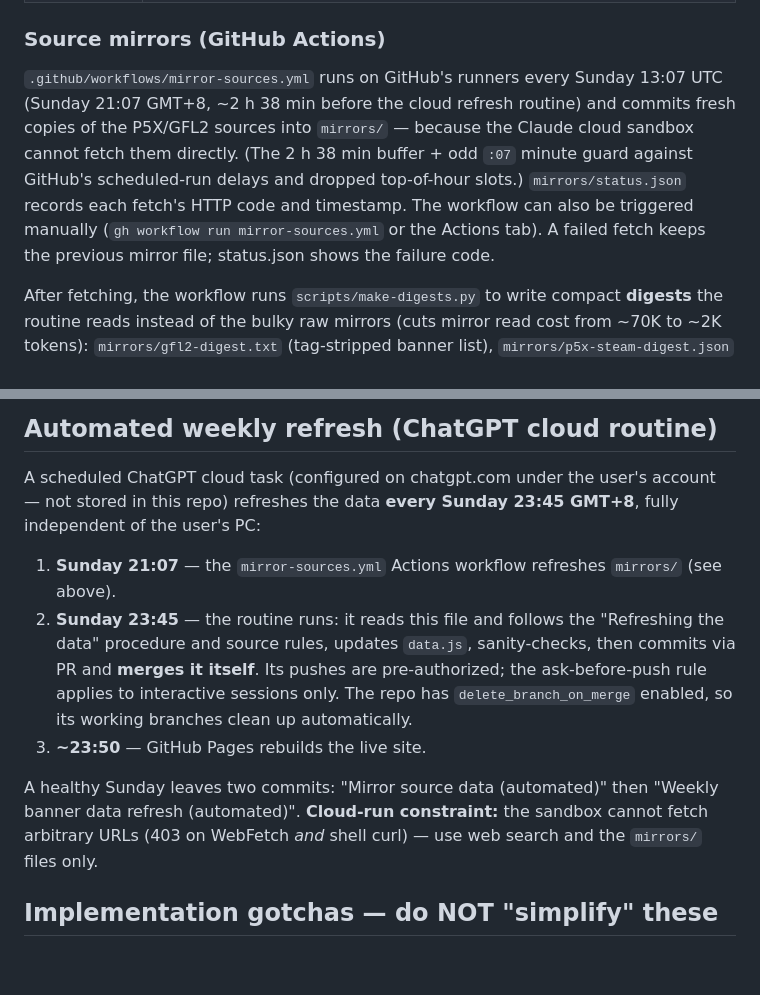
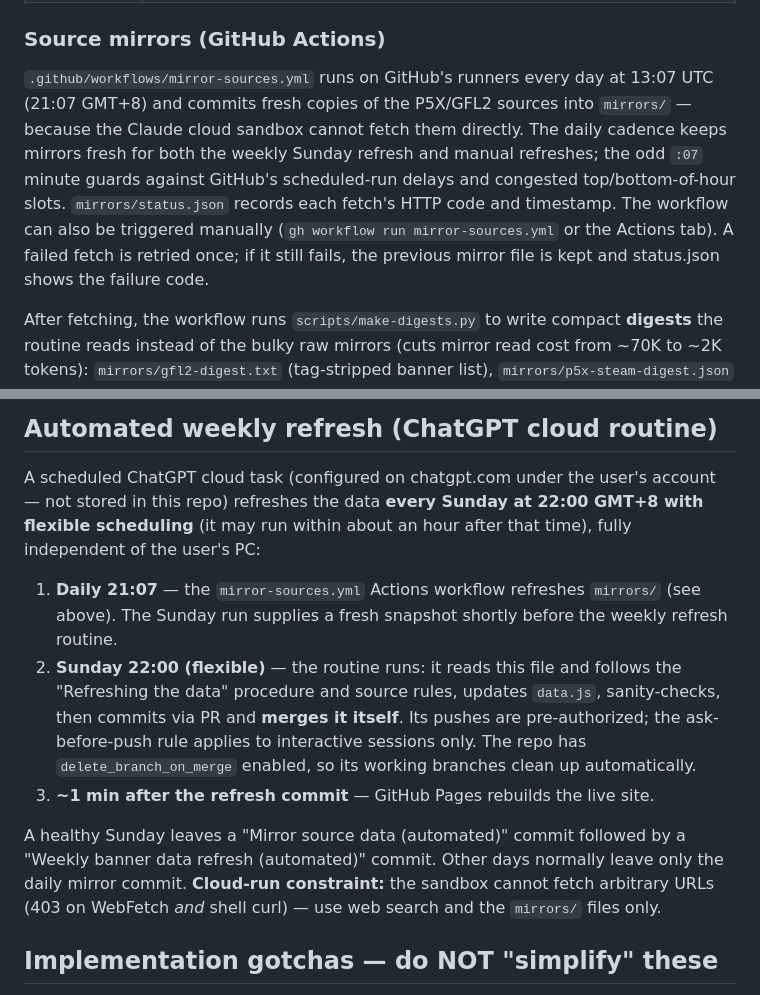
Before and after one commit to ck204/gacha-tracker, a Markdown page: CLAUDE.md, 2 parts joined by grey strips. Drawn GitHub-style; blank space fills up the shorter version.

Commit message:
Document daily mirror schedule

```diff
--- a/CLAUDE.md
+++ b/CLAUDE.md
@@ -63,13 +63,14 @@ Trigger phrase: **"Refresh the gacha dashboard data"**. For each game in `data.j
 
 ### Source mirrors (GitHub Actions)
 
-`.github/workflows/mirror-sources.yml` runs on GitHub's runners every Sunday 13:07 UTC
-(Sunday 21:07 GMT+8, ~2 h 38 min before the cloud refresh routine) and commits fresh copies of
-the P5X/GFL2 sources into `mirrors/` — because the Claude cloud sandbox cannot fetch them
-directly. (The 2 h 38 min buffer + odd `:07` minute guard against GitHub's scheduled-run delays
-and dropped top-of-hour slots.) `mirrors/status.json` records each fetch's HTTP code and timestamp. The workflow
-can also be triggered manually (`gh workflow run mirror-sources.yml` or the Actions tab). A
-failed fetch keeps the previous mirror file; status.json shows the failure code.
+`.github/workflows/mirror-sources.yml` runs on GitHub's runners every day at 13:07 UTC
+(21:07 GMT+8) and commits fresh copies of the P5X/GFL2 sources into `mirrors/` — because
+the Claude cloud sandbox cannot fetch them directly. The daily cadence keeps mirrors fresh
+for both the weekly Sunday refresh and manual refreshes; the odd `:07` minute guards against
+GitHub's scheduled-run delays and congested top/bottom-of-hour slots. `mirrors/status.json`
+records each fetch's HTTP code and timestamp. The workflow can also be triggered manually
+(`gh workflow run mirror-sources.yml` or the Actions tab). A failed fetch is retried once;
+if it still fails, the previous mirror file is kept and status.json shows the failure code.
 
 After fetching, the workflow runs `scripts/make-digests.py` to write compact
 **digests** the routine reads instead of the bulky raw mirrors (cuts mirror read
@@ -93,20 +94,23 @@ of +7 days; that was used briefly and reverted in June 2026.) Fetch it with Powe
 ## Automated weekly refresh (ChatGPT cloud routine)
 
 A scheduled ChatGPT cloud task (configured on chatgpt.com under the user's account —
-not stored in this repo) refreshes the data **every Sunday 23:45 GMT+8**, fully independent
-of the user's PC:
+not stored in this repo) refreshes the data **every Sunday at 22:00 GMT+8 with flexible
+scheduling** (it may run within about an hour after that time), fully independent of the
+user's PC:
 
-1. **Sunday 21:07** — the `mirror-sources.yml` Actions workflow refreshes `mirrors/` (see above).
-2. **Sunday 23:45** — the routine runs: it reads this file and follows the "Refreshing the data"
-   procedure and source rules, updates `data.js`, sanity-checks, then commits via PR and
-   **merges it itself**. Its pushes are pre-authorized; the ask-before-push rule applies to
-   interactive sessions only. The repo has `delete_branch_on_merge` enabled, so its working
-   branches clean up automatically.
-3. **~23:50** — GitHub Pages rebuilds the live site.
+1. **Daily 21:07** — the `mirror-sources.yml` Actions workflow refreshes `mirrors/` (see above).
+   The Sunday run supplies a fresh snapshot shortly before the weekly refresh routine.
+2. **Sunday 22:00 (flexible)** — the routine runs: it reads this file and follows the
+   "Refreshing the data" procedure and source rules, updates `data.js`, sanity-checks, then
+   commits via PR and **merges it itself**. Its pushes are pre-authorized; the ask-before-push
+   rule applies to interactive sessions only. The repo has `delete_branch_on_merge` enabled,
+   so its working branches clean up automatically.
+3. **~1 min after the refresh commit** — GitHub Pages rebuilds the live site.
 
-A healthy Sunday leaves two commits: "Mirror source data (automated)" then "Weekly banner
-data refresh (automated)". **Cloud-run constraint:** the sandbox cannot fetch arbitrary
-URLs (403 on WebFetch *and* shell curl) — use web search and the `mirrors/` files only.
+A healthy Sunday leaves a "Mirror source data (automated)" commit followed by a "Weekly
+banner data refresh (automated)" commit. Other days normally leave only the daily mirror
+commit. **Cloud-run constraint:** the sandbox cannot fetch arbitrary URLs (403 on WebFetch
+*and* shell curl) — use web search and the `mirrors/` files only.
 
 ## Implementation gotchas — do NOT "simplify" these
 
```
